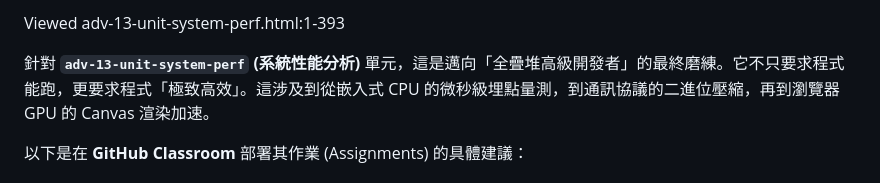
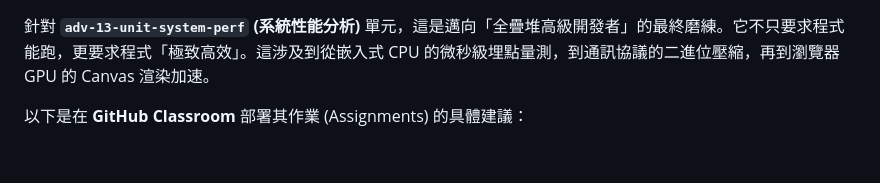
Before and after one commit to vibe-coding-classroom/adv-13-unit-system-perf, a Markdown page: README.md, the part around the change. Drawn GitHub-style; blank space fills up the shorter version.

Commit message:
Update README for adv-13-unit-system-perf unit
Removed a line and updated the content regarding the adv-13-unit-system-perf unit.

```diff
--- a/README.md
+++ b/README.md
@@ -1,5 +1,3 @@
-Viewed adv-13-unit-system-perf.html:1-393
-
 針對 **`adv-13-unit-system-perf` (系統性能分析)** 單元，這是邁向「全疊堆高級開發者」的最終磨練。它不只要求程式能跑，更要求程式「極致高效」。這涉及到從嵌入式 CPU 的微秒級埋點量測，到通訊協議的二進位壓縮，再到瀏覽器 GPU 的 Canvas 渲染加速。
 
 以下是在 **GitHub Classroom** 部署其作業 (Assignments) 的具體建議：
```
